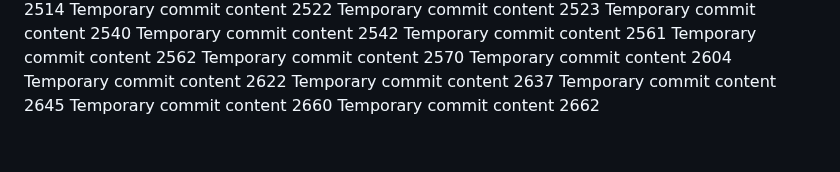
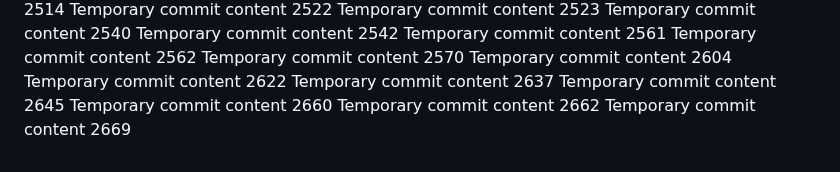
Before and after one commit to LagosStreet/globe, a Markdown page: ghjf/readme.md, the part around the change. Drawn GitHub-style.

```diff
--- a/ghjf/readme.md
+++ b/ghjf/readme.md
@@ -262,3 +262,4 @@ Temporary commit content 2637
 Temporary commit content 2645
 Temporary commit content 2660
 Temporary commit content 2662
+Temporary commit content 2669
```
